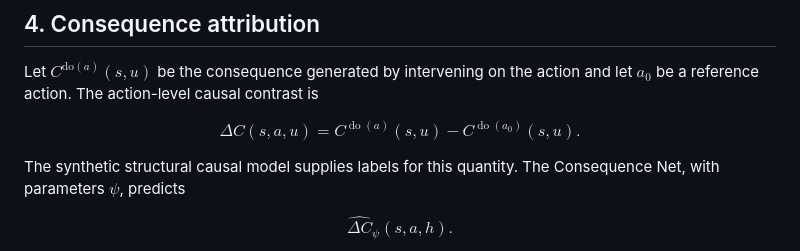
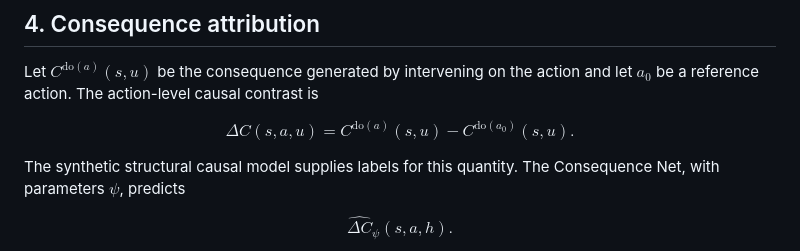
Before and after one commit to sciencebanda09/CCPL, a Markdown page: docs/THEOREMS_AND_DERIVATIONS.md, the part around the change. Drawn GitHub-style.

Commit message:
Fix unsupported LaTeX intervention notation

```diff
--- a/docs/THEOREMS_AND_DERIVATIONS.md
+++ b/docs/THEOREMS_AND_DERIVATIONS.md
@@ -179,8 +179,8 @@ contrast is
 
 $$
 \Delta C(s,a,u)
-  =C^{\operatorname{do}(a)}(s,u)
-   -C^{\operatorname{do}(a_0)}(s,u).
+  =C^{\mathrm{do}(a)}(s,u)
+   -C^{\mathrm{do}(a_0)}(s,u).
 $$
 
 The synthetic structural causal model supplies labels for this quantity. The
```
